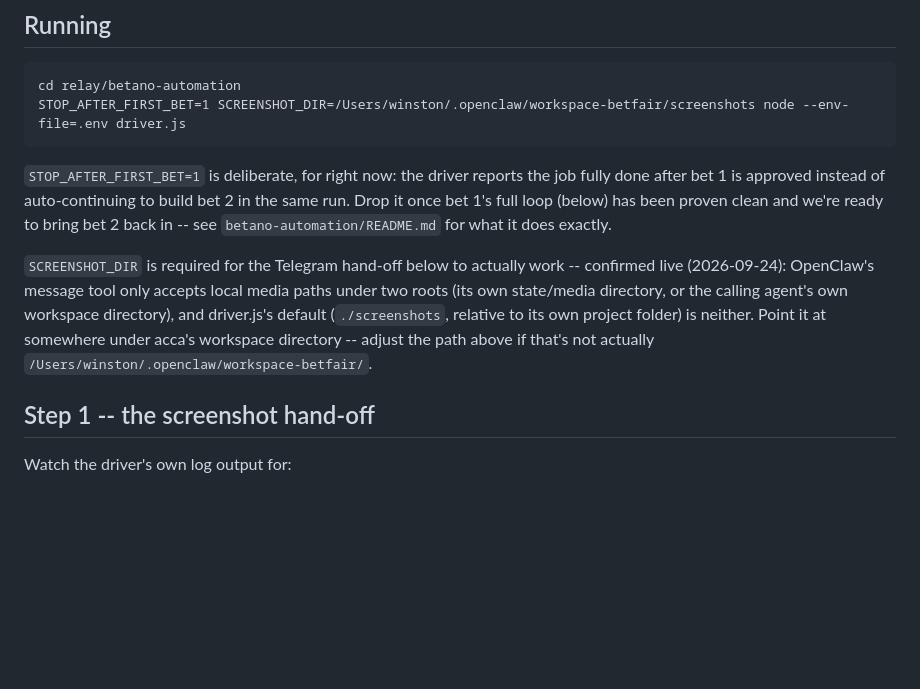
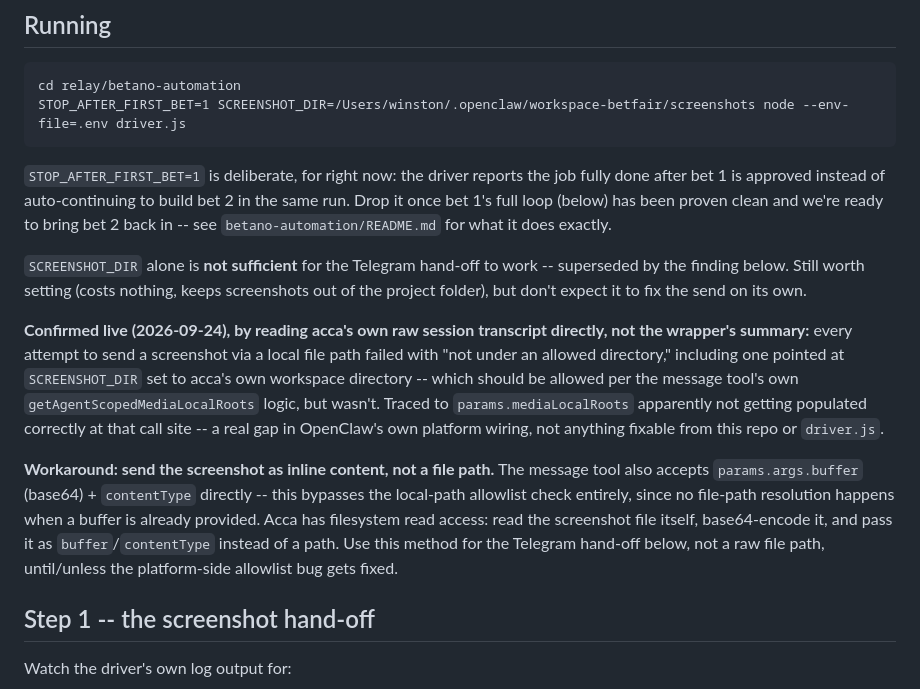
Before and after one commit to pepecsik/bet-dashboard, a Markdown page: relay/PLACEMENT_MANUAL.md, the part around the change. Rendered like a GitHub page; blank space fills up the shorter version.

Commit message:
Document Telegram send workaround: inline buffer, not a file path
SCREENSHOT_DIR alone didn't actually close the Telegram hand-off loop --
OpenClaw confirmed via acca's own raw session transcript that every send
attempt failed identically, including one pointed at the exact directory
the fix was supposed to allow. Traced to a real bug in OpenClaw's own
platform code (params.mediaLocalRoots not populating correctly at the
message tool's call site), not anything fixable from this repo.

Documented the actual workaround instead: send the screenshot as inline
content (base64 buffer + contentType) rather than a local file path --
bypasses the broken local-path allowlist check entirely, since no
file-path resolution happens when a buffer is already provided directly.

Co-Authored-By: Claude Sonnet 5 <noreply@anthropic.com>
Claude-Session: https://claude.ai/code/session_01BGfYJhcK12nVHyQqmAb8Ch

```diff
--- a/relay/PLACEMENT_MANUAL.md
+++ b/relay/PLACEMENT_MANUAL.md
@@ -35,13 +35,29 @@ build bet 2 in the same run. Drop it once bet 1's full loop (below) has
 been proven clean and we're ready to bring bet 2 back in -- see
 `betano-automation/README.md` for what it does exactly.
 
-`SCREENSHOT_DIR` is required for the Telegram hand-off below to actually
-work -- confirmed live (2026-09-24): OpenClaw's message tool only accepts
-local media paths under two roots (its own state/media directory, or the
-calling agent's own workspace directory), and driver.js's default
-(`./screenshots`, relative to its own project folder) is neither. Point
-it at somewhere under acca's workspace directory -- adjust the path above
-if that's not actually `/Users/winston/.openclaw/workspace-betfair/`.
+`SCREENSHOT_DIR` alone is **not sufficient** for the Telegram hand-off to
+work -- superseded by the finding below. Still worth setting (costs
+nothing, keeps screenshots out of the project folder), but don't expect
+it to fix the send on its own.
+
+**Confirmed live (2026-09-24), by reading acca's own raw session
+transcript directly, not the wrapper's summary:** every attempt to send a
+screenshot via a local file path failed with "not under an allowed
+directory," including one pointed at `SCREENSHOT_DIR` set to acca's own
+workspace directory -- which should be allowed per the message tool's own
+`getAgentScopedMediaLocalRoots` logic, but wasn't. Traced to
+`params.mediaLocalRoots` apparently not getting populated correctly at
+that call site -- a real gap in OpenClaw's own platform wiring, not
+anything fixable from this repo or `driver.js`.
+
+**Workaround: send the screenshot as inline content, not a file path.**
+The message tool also accepts `params.args.buffer` (base64) +
+`contentType` directly -- this bypasses the local-path allowlist check
+entirely, since no file-path resolution happens when a buffer is already
+provided. Acca has filesystem read access: read the screenshot file
+itself, base64-encode it, and pass it as `buffer`/`contentType` instead
+of a path. Use this method for the Telegram hand-off below, not a raw
+file path, until/unless the platform-side allowlist bug gets fixed.
 
 ## Step 1 -- the screenshot hand-off
 
```
